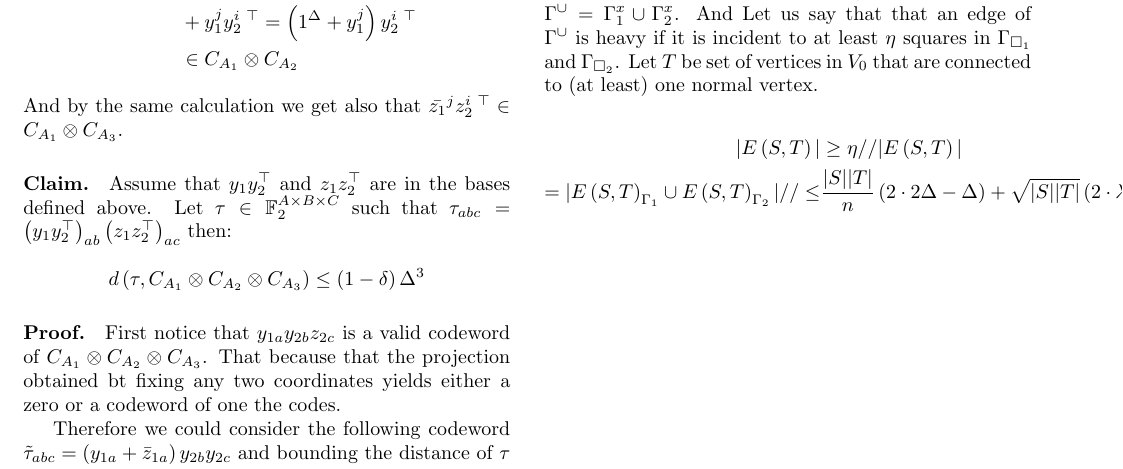
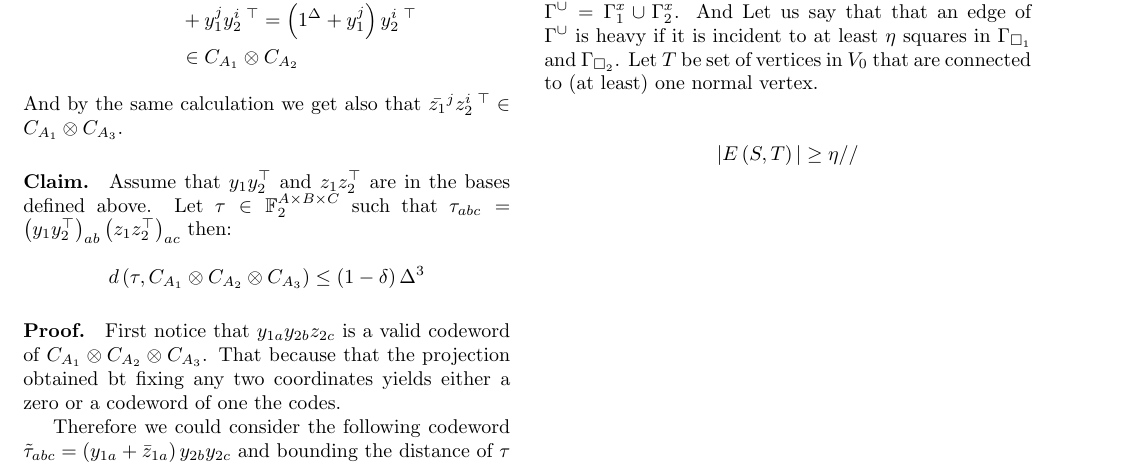
Before and after one commit to dudupo/Academic, a LaTeX document (projects/NLTES_project/ltc.tex): part of page 2 of 2, cut so that both start at the same text. Compiled offline with pdfLaTeX.

Commit message:
compiling -Mon Sep  5 01:03:18 PM IDT 2022

```diff
--- a/projects/NLTES_project/ltc.tex
+++ b/projects/NLTES_project/ltc.tex
@@ -210,8 +210,8 @@
     \begin{equation*}
       \begin{split}
 	|E\left( S,T \right)| & \ge \eta //
-	|E\left( S,T \right)| & = |E\left( S,T \right)_{\Gamma_{1}} \cup E\left( S,T \right)_{\Gamma_{2}} | //
-      \le & \frac{|S||T|}{n}\left( 2 \cdot 2\Delta - \Delta  \right) + \sqrt{|S||T|}\left( 2\cdot \lambda_{ \text{double cover} } - \lambda_{ \text{ramnujan} }    \right)
+%	|E\left( S,T \right)| & = |E\left( S,T \right)_{\Gamma_{1}} \cup E\left( S,T \right)_{\Gamma_{2}} | //
+    %  \le & \frac{|S||T|}{n}\left( 2 \cdot 2\Delta - \Delta  \right) + \sqrt{|S||T|}\left( 2\cdot \lambda_{ \text{double cover} } - \lambda_{ \text{ramnujan} }    \right)
       \end{split}
     \end{equation*}
 \end{multicols*}
```
Also changed, not shown: projects/pdfs/ltc.pdf.
